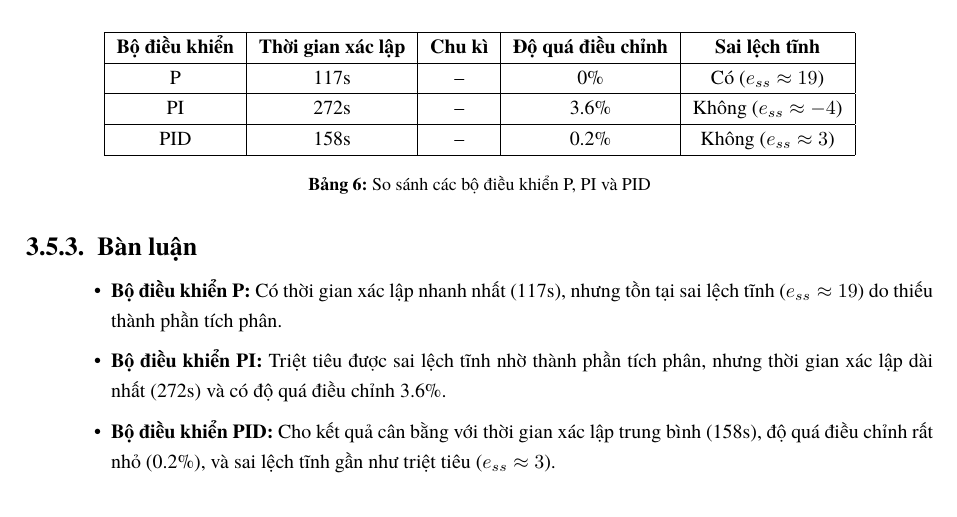
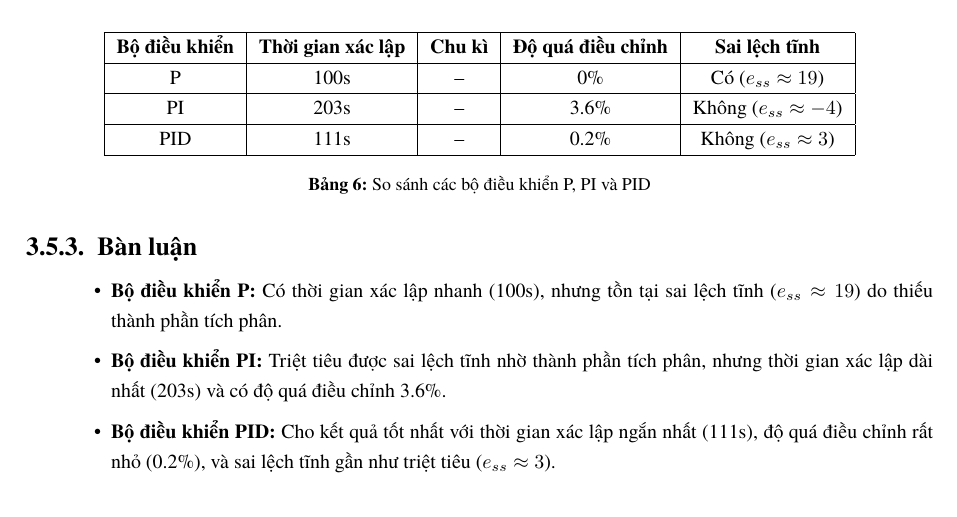
Before and after one commit to bowber/dacn, a LaTeX document (src/main.tex, which reads src/lab3.tex): part of page 14 of 19, cut so that both start at the same text. Compiled offline with XeLaTeX.

Commit message:
fix(lab3): correct settling times measured from PV=0
- P: 117s -> 100s
- PI: 272s -> 203s
- PID: 158s -> 111s
- PID now has shortest settling time, not P

```diff
--- a/src/lab3.tex
+++ b/src/lab3.tex
@@ -368,11 +368,11 @@ Biên độ dao động & 386 - 508 \\
 \hline
 \textbf{Bộ điều khiển} & \textbf{Thời gian xác lập} & \textbf{Chu kì} & \textbf{Độ quá điều chỉnh} & \textbf{Sai lệch tĩnh} \\
 \hline
-P & 117s & -- & 0\% & Có ($e_{ss} \approx 19$) \\
+P & 100s & -- & 0\% & Có ($e_{ss} \approx 19$) \\
 \hline
-PI & 272s & -- & 3.6\% & Không ($e_{ss} \approx -4$) \\
+PI & 203s & -- & 3.6\% & Không ($e_{ss} \approx -4$) \\
 \hline
-PID & 158s & -- & 0.2\% & Không ($e_{ss} \approx 3$) \\
+PID & 111s & -- & 0.2\% & Không ($e_{ss} \approx 3$) \\
 \hline
 \end{tabular}
 \caption{So sánh các bộ điều khiển P, PI và PID}
@@ -381,9 +381,9 @@ PID & 158s & -- & 0.2\% & Không ($e_{ss} \approx 3$) \\
 \subsubsection{Bàn luận}
 
 \begin{itemize}
-    \item \textbf{Bộ điều khiển P:} Có thời gian xác lập nhanh nhất (117s), nhưng tồn tại sai lệch tĩnh ($e_{ss} \approx 19$) do thiếu thành phần tích phân.
-    \item \textbf{Bộ điều khiển PI:} Triệt tiêu được sai lệch tĩnh nhờ thành phần tích phân, nhưng thời gian xác lập dài nhất (272s) và có độ quá điều chỉnh 3.6\%.
-    \item \textbf{Bộ điều khiển PID:} Cho kết quả cân bằng với thời gian xác lập trung bình (158s), độ quá điều chỉnh rất nhỏ (0.2\%), và sai lệch tĩnh gần như triệt tiêu ($e_{ss} \approx 3$).
+    \item \textbf{Bộ điều khiển P:} Có thời gian xác lập nhanh (100s), nhưng tồn tại sai lệch tĩnh ($e_{ss} \approx 19$) do thiếu thành phần tích phân.
+    \item \textbf{Bộ điều khiển PI:} Triệt tiêu được sai lệch tĩnh nhờ thành phần tích phân, nhưng thời gian xác lập dài nhất (203s) và có độ quá điều chỉnh 3.6\%.
+    \item \textbf{Bộ điều khiển PID:} Cho kết quả tốt nhất với thời gian xác lập ngắn nhất (111s), độ quá điều chỉnh rất nhỏ (0.2\%), và sai lệch tĩnh gần như triệt tiêu ($e_{ss} \approx 3$).
 \end{itemize}
 
 % ------------------------------------------------------------
```
